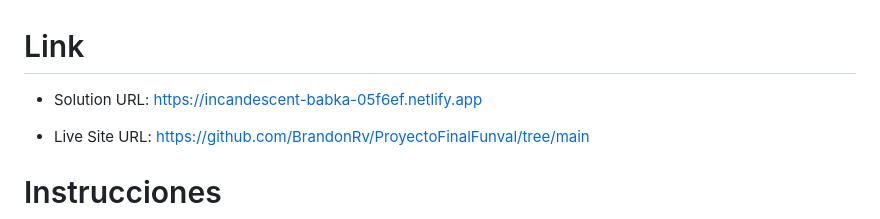
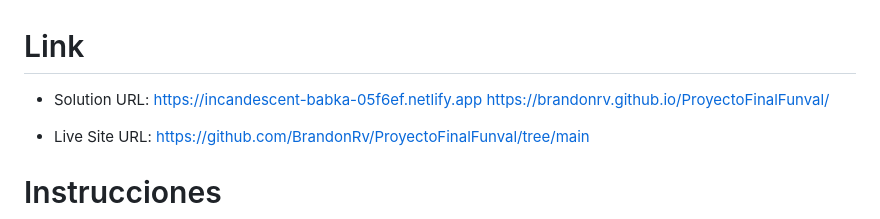
Before and after one commit to BrandonRv/ProyectoFinalFunval, a Markdown page: README.md, the part around the change. Rendered like a GitHub page.

```diff
--- a/README.md
+++ b/README.md
@@ -1,6 +1,7 @@
 # Link
 
 - Solution URL: https://incandescent-babka-05f6ef.netlify.app
+                https://brandonrv.github.io/ProyectoFinalFunval/
 
 - Live Site URL: https://github.com/BrandonRv/ProyectoFinalFunval/tree/main
 
```
